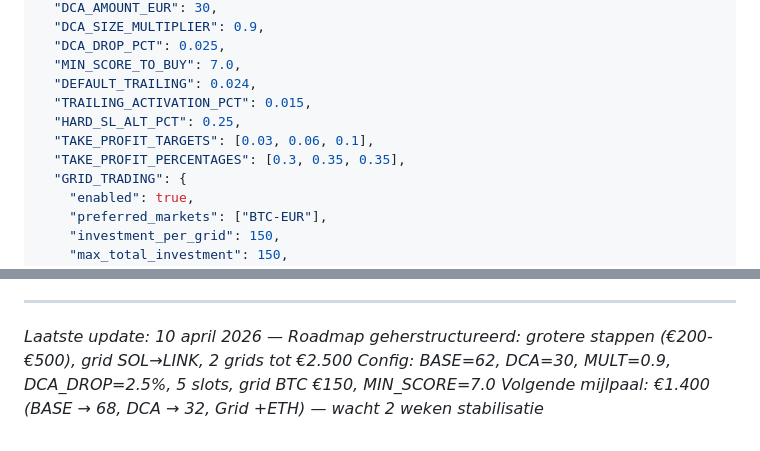
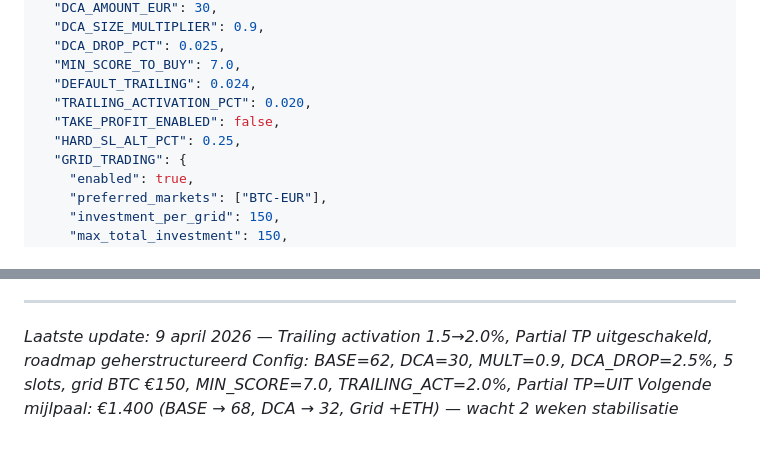
Before and after one commit to sedegroot-lang/Bitvavo-Bot, a Markdown page: docs/PORTFOLIO_ROADMAP.md, 2 parts joined by grey strips. Rendered like a GitHub page.

Commit message:
config: trailing activation 1.5%->2.0%, partial TP uitgeschakeld
- TRAILING_ACTIVATION_PCT: 0.015 -> 0.020 (minder vroegtijdige exits)
- TAKE_PROFIT_ENABLED: false (pure trailing wint EUR 0.62/trade meer)
- DEFAULT_TRAILING blijft 0.024 (stepped system handelt afstanden)

```diff
--- a/docs/PORTFOLIO_ROADMAP.md
+++ b/docs/PORTFOLIO_ROADMAP.md
@@ -37,10 +37,9 @@
   "DCA_DROP_PCT": 0.025,
   "MIN_SCORE_TO_BUY": 7.0,
   "DEFAULT_TRAILING": 0.024,
-  "TRAILING_ACTIVATION_PCT": 0.015,
+  "TRAILING_ACTIVATION_PCT": 0.020,
+  "TAKE_PROFIT_ENABLED": false,
   "HARD_SL_ALT_PCT": 0.25,
-  "TAKE_PROFIT_TARGETS": [0.03, 0.06, 0.1],
-  "TAKE_PROFIT_PERCENTAGES": [0.3, 0.35, 0.35],
   "GRID_TRADING": {
     "enabled": true,
     "preferred_markets": ["BTC-EUR"],
@@ -604,6 +603,6 @@ Vink af wanneer bereikt:
 
 ---
 
-*Laatste update: 10 april 2026 — Roadmap geherstructureerd: grotere stappen (€200-€500), grid SOL→LINK, 2 grids tot €2.500*
-*Config: BASE=62, DCA=30, MULT=0.9, DCA_DROP=2.5%, 5 slots, grid BTC €150, MIN_SCORE=7.0*
+*Laatste update: 9 april 2026 — Trailing activation 1.5→2.0%, Partial TP uitgeschakeld, roadmap geherstructureerd*
+*Config: BASE=62, DCA=30, MULT=0.9, DCA_DROP=2.5%, 5 slots, grid BTC €150, MIN_SCORE=7.0, TRAILING_ACT=2.0%, Partial TP=UIT*
 *Volgende mijlpaal: €1.400 (BASE → 68, DCA → 32, Grid +ETH) — wacht 2 weken stabilisatie*
```
